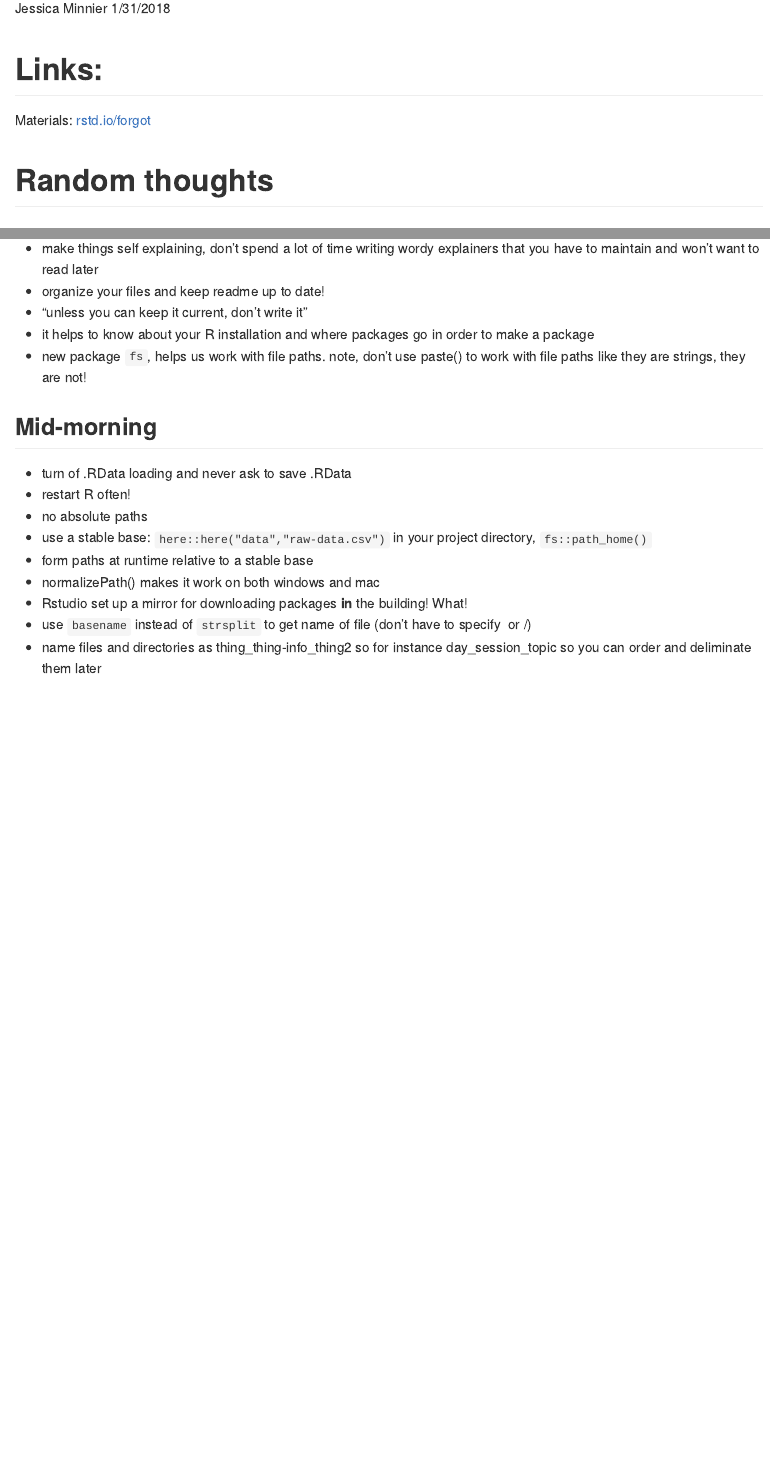
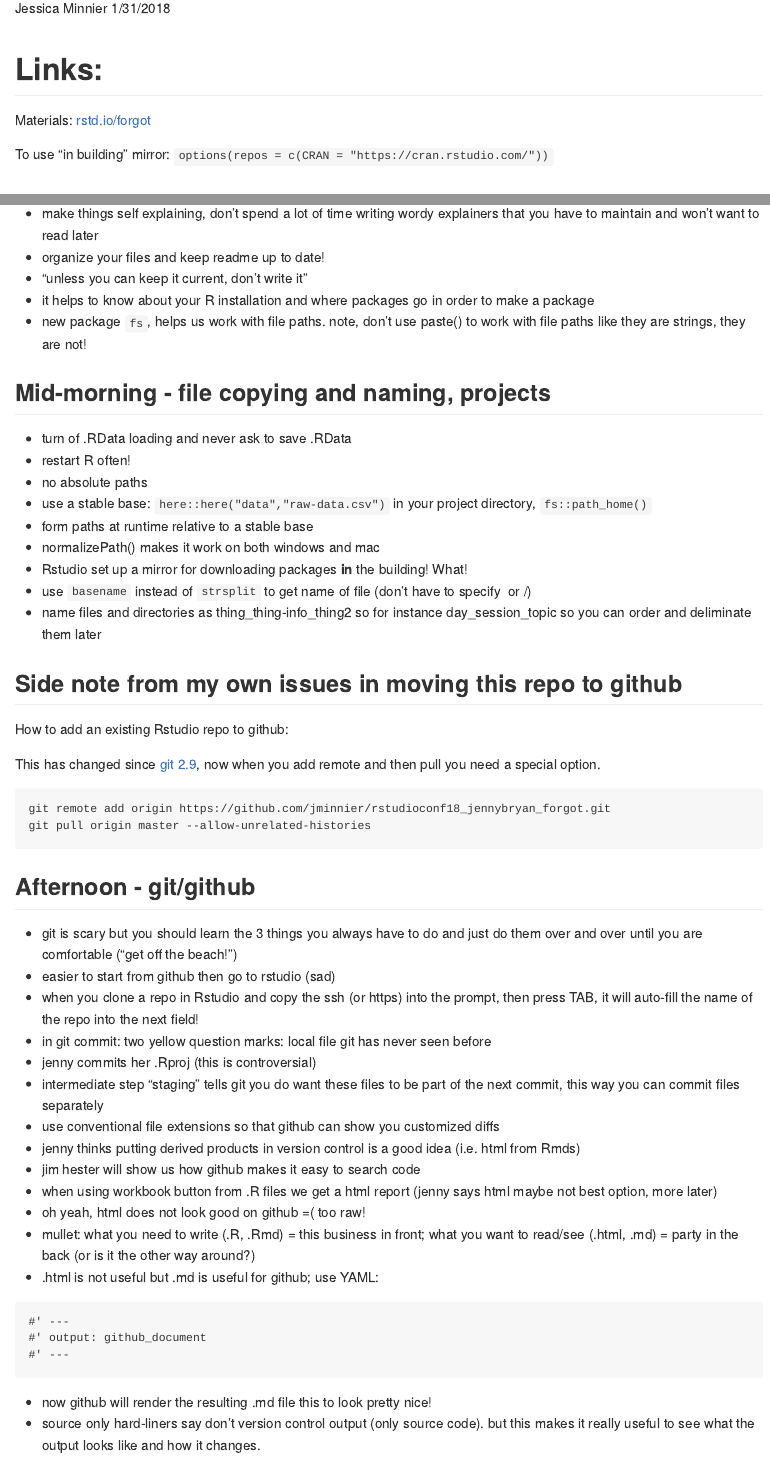
Before and after one commit to jminnier/rstudioconf18_jennybryan_forgot, an R Markdown document (notes.Rmd): the page in a window 1100 px wide, from 110 px down, and a second part further down, joined at a grey line. Rendered offline with R 4.5, knitr and Pandoc, with nearby package versions; both versions are drawn in the output format of the newer one.

Commit message:
start commiting the .md from github_document, thanks jenny!

````diff
--- a/notes.Rmd
+++ b/notes.Rmd
@@ -2,7 +2,7 @@
 title: "Notes"
 author: "Jessica Minnier"
 date: "1/31/2018"
-output: html_document
+output: github_document
 ---
 
 ```{r setup, include=FALSE}
@@ -13,3 +13,4 @@ knitr::opts_chunk$set(echo = TRUE)
 
 Materials: [rstd.io/forgot](https://github.com/jennybc/what-they-forgot)
 
+To use "in building" mirror: `options(repos = c(CRAN = "https://cran.rstudio.com/"))`
@@ -25,7 +27,7 @@ Materials: [rstd.io/forgot](https://github.com/jennybc/what-they-forgot)
 - it helps to know about your R installation and where packages go in order to make a package
 - new package `fs`, helps us work with file paths. note, don't use paste() to work with file paths like they are strings, they are not!
 
-## Mid-morning
+## Mid-morning - file copying and naming, projects
 
 - turn of .RData loading and never ask to save .RData
 - restart R often!
@@ -36,3 +38,37 @@ Materials: [rstd.io/forgot](https://github.com/jennybc/what-they-forgot)
 - Rstudio set up a mirror for downloading packages **in** the building! What!
 - use `basename` instead of `strsplit` to get name of file (don't have to specify \ or /)
 - name files and directories as thing_thing-info_thing2 so for instance day_session_topic so you can order and deliminate them later
+
+## Side note from my own issues in moving this repo to github
+
+How to add an existing Rstudio repo to github:
+
+This has changed since [git 2.9](https://stackoverflow.com/questions/37937984/git-refusing-to-merge-unrelated-histories), now when you add remote and then pull you need a special option.
+
+```
+git remote add origin https://github.com/jminnier/rstudioconf18_jennybryan_forgot.git
+git pull origin master --allow-unrelated-histories
+```
+
+## Afternoon - git/github
+
+- git is scary but you should learn the 3 things you always have to do and just do them over and over until you are comfortable ("get off the beach!")
+- easier to start from github then go to rstudio (sad)
+- when you clone a repo in Rstudio and copy the ssh (or https) into the prompt, then press TAB, it will auto-fill the name of the repo into the next field!
+- in git commit: two yellow question marks: local file git has never seen before
+- jenny commits her .Rproj (this is controversial)
+- intermediate step "staging" tells git you do want these files to be part of the next commit, this way you can commit files separately
+- use conventional file extensions so that github can show you customized diffs
+- jenny thinks putting derived products in version control is a good idea (i.e. html from Rmds)
+- jim hester will show us how github makes it easy to search code
+- when using workbook button from .R files we get a html report (jenny says html maybe not best option, more later)
+- oh yeah, html does not look good on github =( too raw!
+- mullet: what you need to write (.R, .Rmd) = this business in front; what you want to read/see (.html, .md) = party in the back (or is it the other way around?)
+- .html is not useful but .md is useful for github; use YAML:
+```
+#' ---
+#' output: github_document
+#' ---
+```
+- now github will render the resulting .md file this to look pretty nice!
+- source only hard-liners say don't version control output (only source code). but this makes it really useful to see what the output looks like and how it changes.
````
Also changed, not shown: notes.md (added), notes.Rmd (3 more changed lines).
